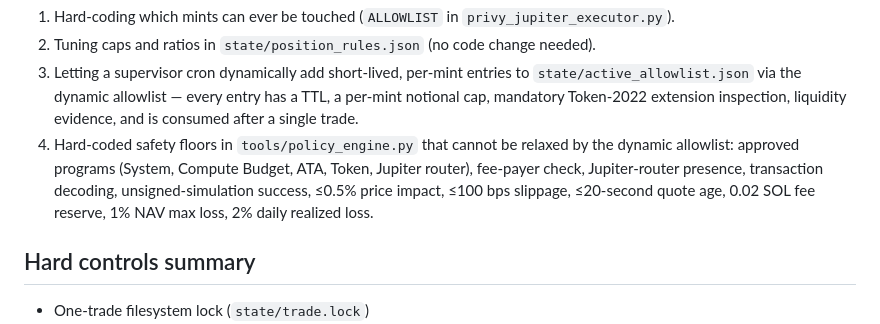
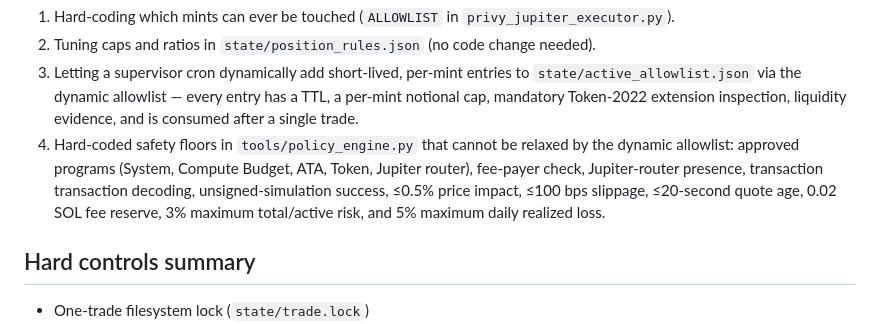
Before and after one commit to Franzferdinan51/Hermes-trading-agent, a Markdown page: README.md, the part around one of its changes. Drawn GitHub-style.

```diff
--- a/README.md
+++ b/README.md
@@ -130,8 +128,8 @@ The owner grants bounded autonomy by:
 4. Hard-coded safety floors in `tools/policy_engine.py` that cannot be relaxed by
    the dynamic allowlist: approved programs (System, Compute Budget, ATA, Token,
    Jupiter router), fee-payer check, Jupiter-router presence, transaction
-   decoding, unsigned-simulation success, ≤0.5% price impact, ≤100 bps slippage,
-   ≤20-second quote age, 0.02 SOL fee reserve, 1% NAV max loss, 2% daily realized loss.
+   transaction decoding, unsigned-simulation success, ≤0.5% price impact, ≤100 bps slippage,
+   ≤20-second quote age, 0.02 SOL fee reserve, 3% maximum total/active risk, and 5% maximum daily realized loss.
 
 ## Hard controls summary
 
```
Also changed, not shown: other parts of README.md (+16 -24 lines).
